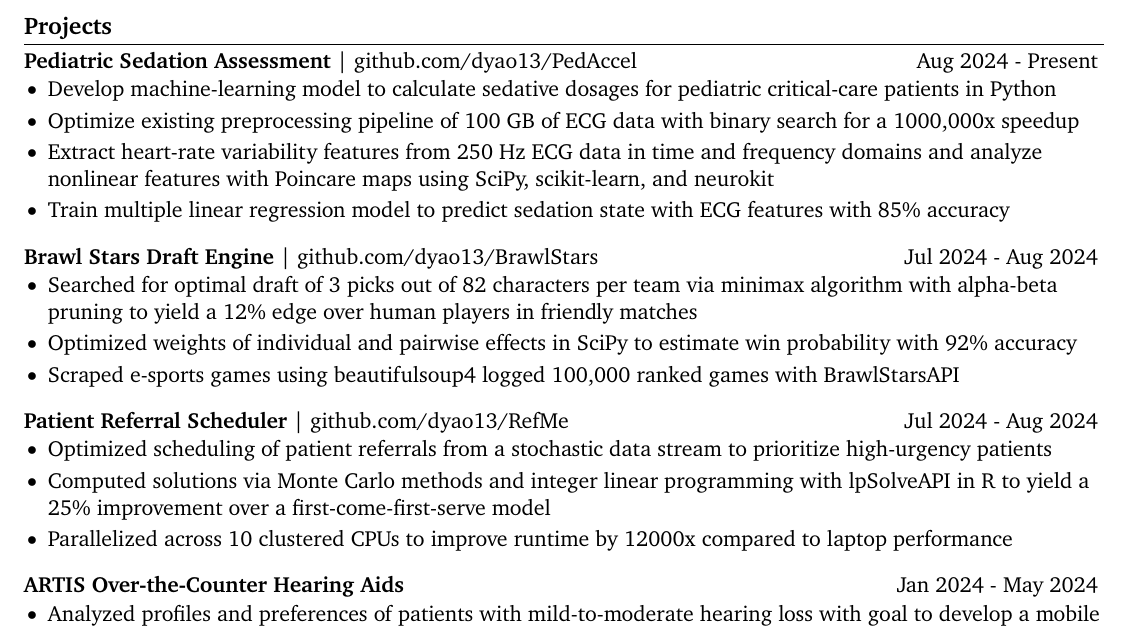
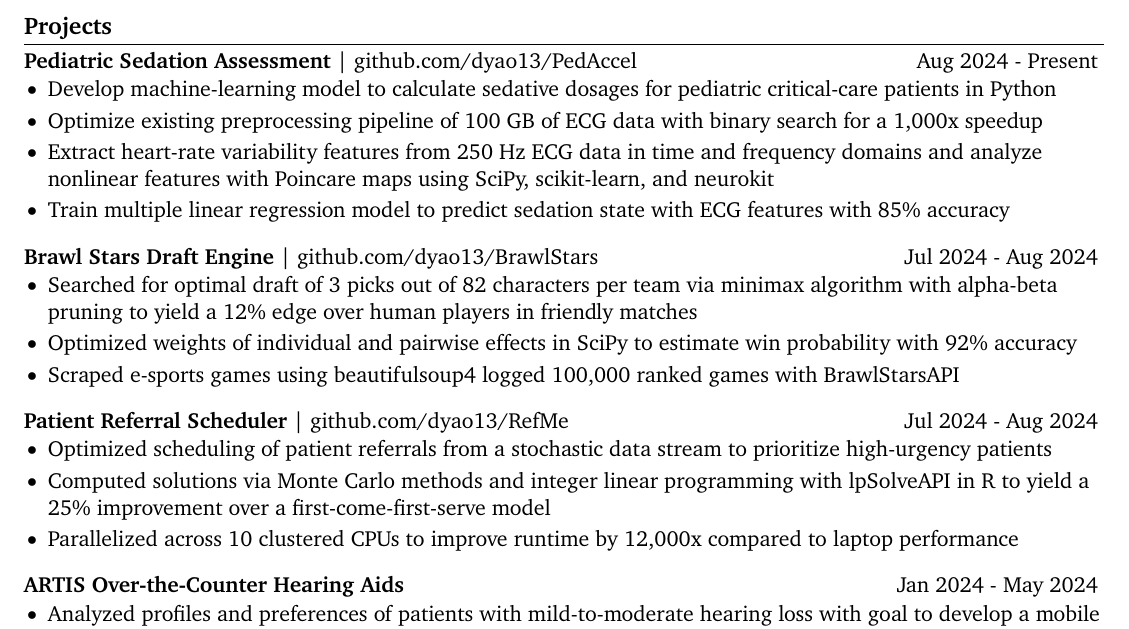
Before and after one commit to dyao13/Resume, a LaTeX CV (yao_resume/yao_resume.tex): part of the page, cut so that both start at the same text. Compiled offline with pdfLaTeX.

Commit message:
2024-10-19

```diff
--- a/yao_resume/yao_resume.tex
+++ b/yao_resume/yao_resume.tex
@@ -84,7 +84,7 @@ B.S. Applied Mathematics and Statistics, B.S. Biomedical Engineering \hfill Expe
 \textbf{Pediatric Sedation Assessment} | \href{https://github.com/dyao13/PedAccel}{github.com/dyao13/PedAccel} \hfill Aug 2024 - Present \vspace{-9pt} \\
 \begin{itemize}
   \item Develop machine-learning model to calculate sedative dosages for pediatric critical-care patients in Python
-  \item Optimize existing preprocessing pipeline of 100 GB of ECG data with binary search for a 1000,000x speedup
+  \item Optimize existing preprocessing pipeline of 100 GB of ECG data with binary search for a 1,000x speedup
   \item Extract heart-rate variability features from 250 Hz ECG data in time and frequency domains and analyze nonlinear features with Poincare maps using SciPy, scikit-learn, and neurokit
   \item Train multiple linear regression model to predict sedation state with ECG features with 85\% accuracy
 \end{itemize}
@@ -100,7 +100,7 @@ B.S. Applied Mathematics and Statistics, B.S. Biomedical Engineering \hfill Expe
 \begin{itemize}
   \item Optimized scheduling of patient referrals from a stochastic data stream to prioritize high-urgency patients
   \item Computed solutions via Monte Carlo methods and integer linear programming with lpSolveAPI in R to yield a 25\% improvement over a first-come-first-serve model
-  \item Parallelized across 10 clustered CPUs to improve runtime by 12000x compared to laptop performance
+  \item Parallelized across 10 clustered CPUs to improve runtime by 12,000x compared to laptop performance
 \end{itemize}
 
 \textbf{ARTIS Over-the-Counter Hearing Aids} \hfill Jan 2024 - May 2024 \vspace{-9pt} \\
```
Also changed, not shown: yao_resume/yao_resume.pdf.
